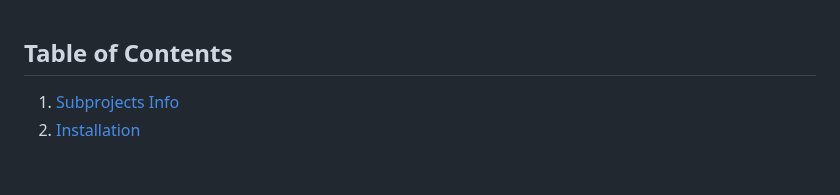
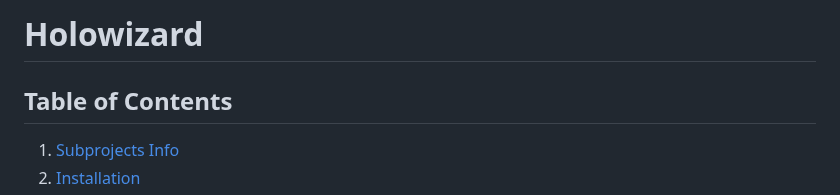
Before and after one commit to DESY-FS-PETRA/holowizard, a Markdown page: README.md, the part around the change. GitHub-like rendering; blank space fills up the shorter version.

```diff
--- a/README.md
+++ b/README.md
@@ -1,3 +1,5 @@
+# Holowizard
+
 ## Table of Contents
 
 1. [Subprojects Info](#subprojects-info)
```
